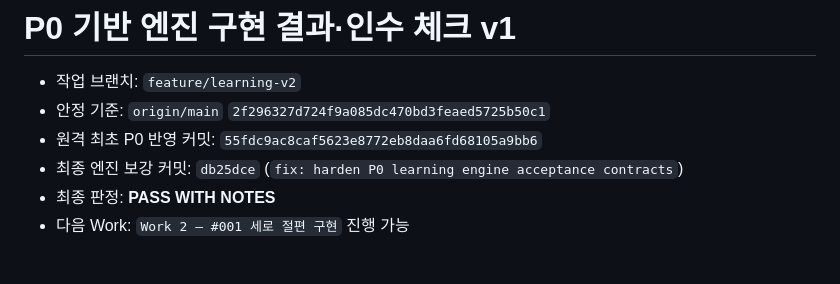
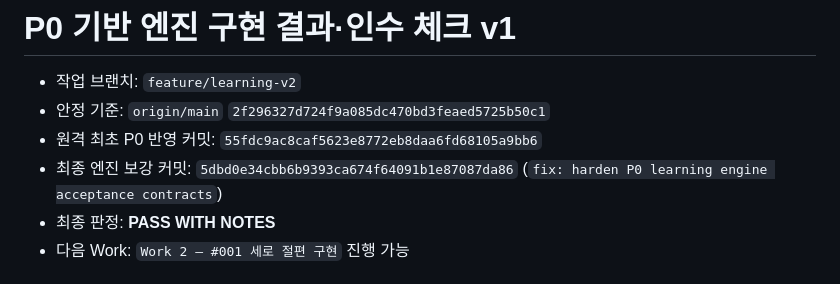
Before and after one commit to kkamukdang/kkamukdang.github.io, a Markdown page: P0_기반엔진_구현결과_인수체크_v1.md, the part around the change. Rendered like a GitHub page.

Commit message:
docs: record remote P0 engine commit

```diff
--- a/P0_기반엔진_구현결과_인수체크_v1.md
+++ b/P0_기반엔진_구현결과_인수체크_v1.md
@@ -3,7 +3,7 @@
 - 작업 브랜치: `feature/learning-v2`
 - 안정 기준: `origin/main` `2f296327d724f9a085dc470bd3feaed5725b50c1`
 - 원격 최초 P0 반영 커밋: `55fdc9ac8caf5623e8772eb8daa6fd68105a9bb6`
-- 최종 엔진 보강 커밋: `db25dce` (`fix: harden P0 learning engine acceptance contracts`)
+- 최종 엔진 보강 커밋: `5dbd0e34cbb6b9393ca674f64091b1e87087da86` (`fix: harden P0 learning engine acceptance contracts`)
 - 최종 판정: **PASS WITH NOTES**
 - 다음 Work: `Work 2 — #001 세로 절편 구현` 진행 가능
 
```
Also changed, not shown: P0_최종_코드검증_인수결과.md (+1 -1 lines).
